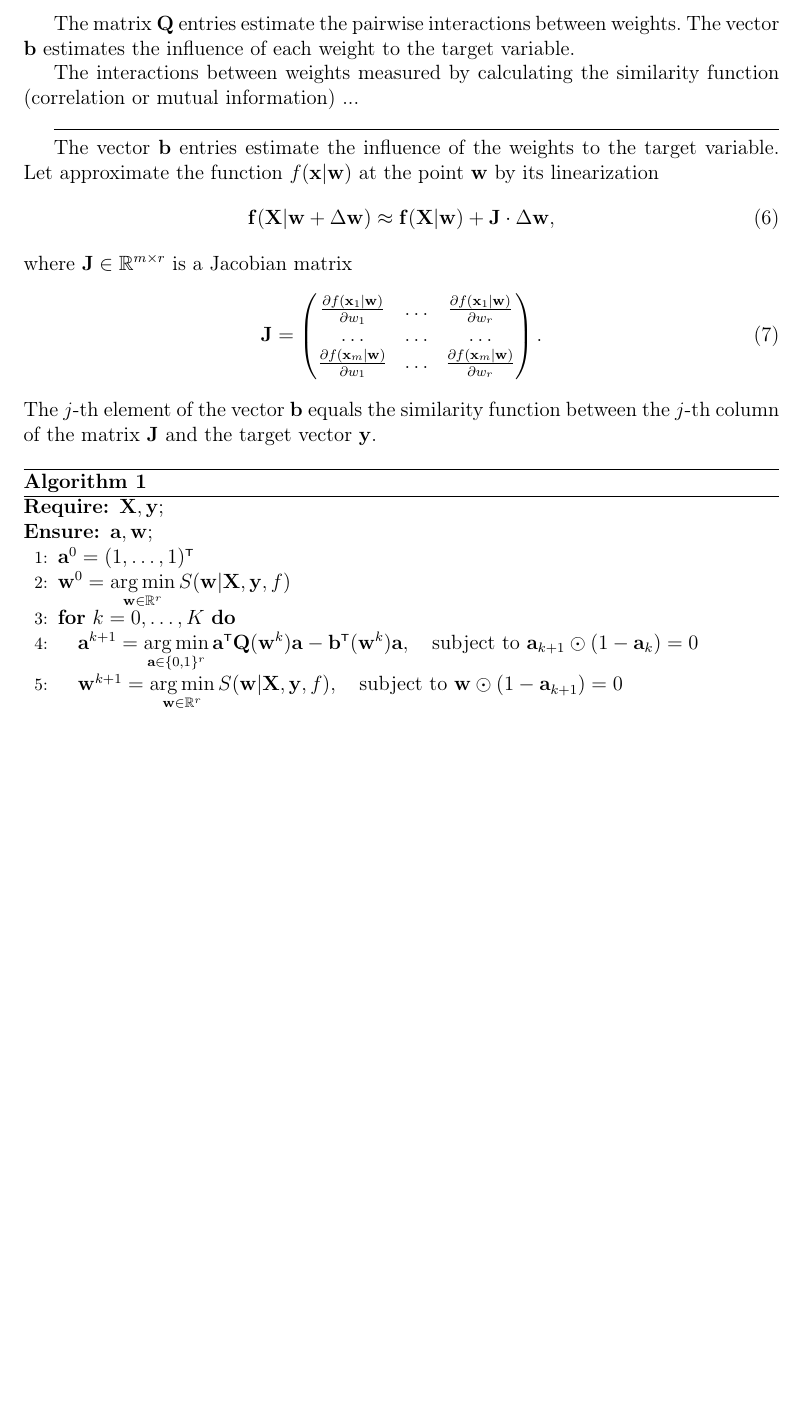
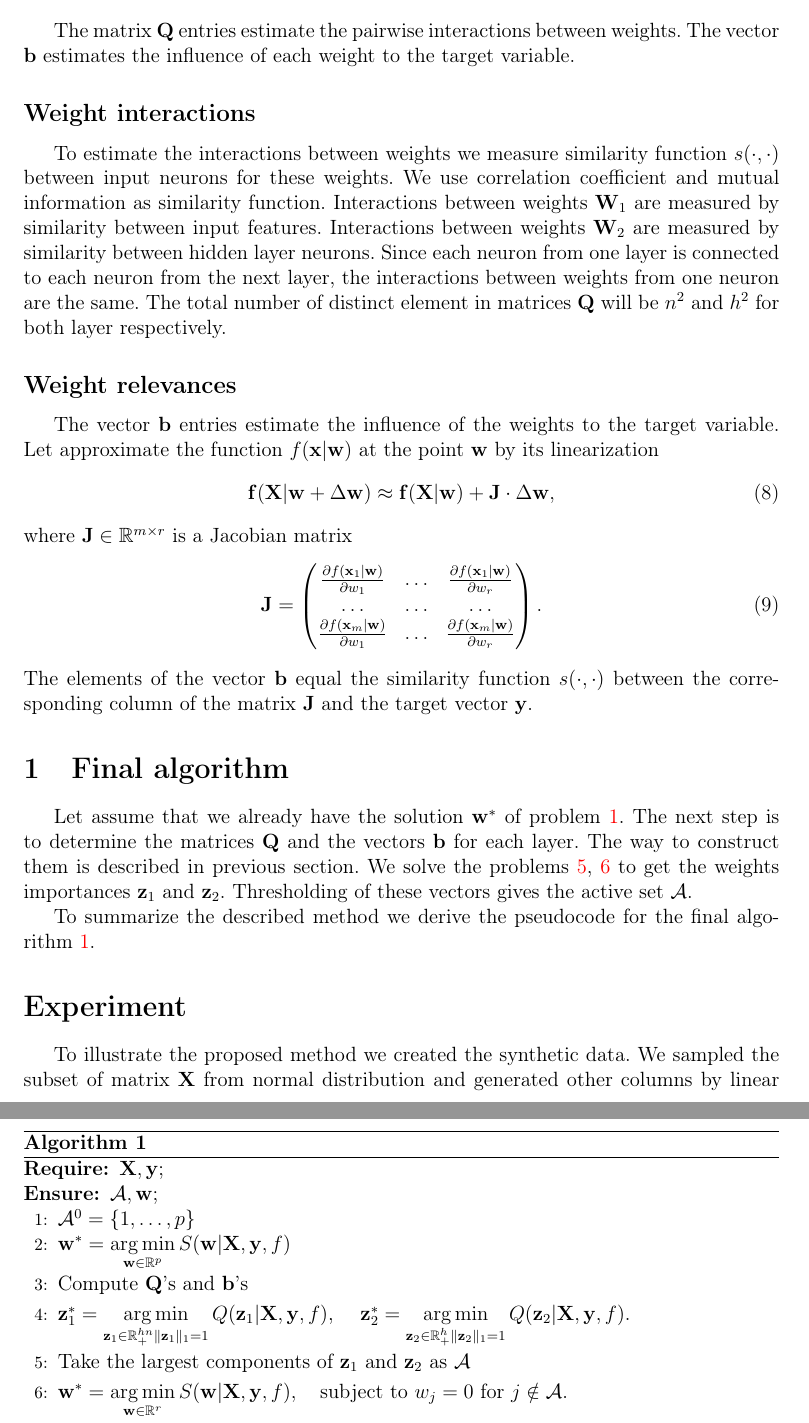
Before and after one commit to Intelligent-Systems-Phystech/2018-Isachenko-QPFSNewton, a LaTeX document (doc/Isachenko2018QP.tex): part of page 3 of 3 before the commit and two parts of pages 3 and 4 of 6 after it, the two joined at a grey line, cut so that both start at the same text, the shorter picture padded with empty space. Compiled offline with pdfLaTeX.

```diff
--- a/doc/Isachenko2018QP.tex
+++ b/doc/Isachenko2018QP.tex
@@ -247,9 +248,15 @@
 
 	The matrix $\bQ$ entries estimate the pairwise interactions between weights. The vector $\bb$ estimates the influence of each weight to the target variable.
 
-	The interactions between weights measured by calculating the similarity function (correlation or mutual information) ...
+	\subsection*{Weight interactions}
+	To estimate the interactions between weights we measure similarity function $s(\cdot, \cdot)$ between input neurons for these weights.
+	We use correlation coefficient and mutual information as similarity function.
+	Interactions between weights $\bW_1$ are measured by similarity between input features.
+	Interactions between weights $\bW_2$ are measured by similarity between hidden layer neurons.
+	Since each neuron from one layer is connected to each neuron from the next layer, the interactions between weights from one neuron are the same.
+	The total number of distinct element in matrices $\bQ$ will be $n^2$ and $h^2$ for both layer respectively.
 
-	\hrulefill
+	\subsection*{Weight relevances}
 
 	The vector $\bb$ entries estimate the influence of the weights to the target variable. Let approximate the function $f(\bx | \bw)$ at the point $\bw$ by its linearization
 	\begin{equation}
@@ -266,20 +273,39 @@
 			\frac{\partial f(\bx_m | \bw)}{\partial w_r}
 		\end{pmatrix}.
 	\end{equation}
-	The $j$-th element of the vector $\bb$ equals the similarity function between the $j$-th column of the matrix $\mathbf{J}$ and the target vector $\by$.
+	The elements of the vector~$\bb$ equal the similarity function~$s(\cdot, \cdot)$ between the corresponding column of the matrix~$\mathbf{J}$ and the target vector~$\by$.
+
+	\section{Final algorithm}
+	Let assume that we already have the solution $\bw^*$ of problem~\ref{eq:error_function}.
+	The next step is to determine the matrices $\bQ$ and the vectors $\bb$ for each layer. The way to construct them is described in previous section.
+	We solve the problems~\ref{eq:soft_quality_criteria1}, \ref{eq:soft_quality_criteria2} to get the weights importances $\bz_1$ and $\bz_2$.
+	Thresholding of these vectors gives the active set $\cA$.
+
+	To summarize the described method we derive the pseudocode for the final algorithm~\ref{pseudocode}.
+
 
 	\begin{algorithm}[h]
 		\caption{}
+		\label{pseudocode}
 		\begin{algorithmic}[1]
 			\REQUIRE $\bX, \by$;
-			\ENSURE $\ba, \bw$;
-			\STATE $\ba^0 = (1, \dots, 1)^{\T}$
-			\STATE $\bw^0 = \argmin_{\bw \in \bbR^r} S(\bw | \bX, \by, f)$
-			\FOR{$k=0,\dots, K$}
-			\STATE $\ba^{k+1} = \argmin_{\ba \in \{0,1\}^r} \ba^{\T} \bQ(\bw^k) \ba - \bb^{\T}(\bw^k) \ba, \quad \text{subject to } \ba_{k+1} \odot (1 - \ba_k) = 0$
-			\STATE $\bw^{k+1} = \argmin_{\bw \in \bbR^r} S(\bw | \bX, \by, f), \quad \text{subject to } \bw \odot (1 - \ba_{k + 1}) = 0$
-			\ENDFOR
+			\ENSURE $\cA, \bw$;
+			\STATE $\cA^0 = \{1, \dots, p\}$
+			\STATE $\bw^* = \argmin_{\bw \in \bbR^p} S(\bw | \bX, \by, f)$
+			\vspace{0.1cm}
+			\STATE Compute $\bQ$'s and $\bb$'s
+			\vspace{0.1cm}
+			\STATE
+			$\bz_1^* = \argmin_{\substack{\bz_1 \in \bbR^{hn}_{+} \| \bz_1 \|_1 = 1}} Q(\bz_1 | \bX, \by, f)$, \quad
+			$\bz_2^* = \argmin_{\substack{ \bz_2 \in \bbR^{h}_{+} \| \bz_2 \|_1 = 1}} Q(\bz_2 | \bX, \by, f)$.
+			\vspace{0.1cm}
+			\STATE Take the largest components of $\bz_1$ and $\bz_2$ as $\cA$
+			\vspace{0.1cm}
+			\STATE $\bw^* = \argmin_{\bw \in \bbR^r} S(\bw | \bX, \by, f), \quad \text{subject to } w_j = 0 \text{ for } j \notin \cA.$
 		\end{algorithmic}
 	\end{algorithm}
 
+	\section*{Experiment}
 
+	To illustrate the proposed method we created the synthetic data.
+	We sampled the subset of matrix $\bX$ from normal distribution and generated other columns by linear combination of sampled ones.
@@ -294 +344,3 @@
+		\label{fig:learning_reduced}
+	\end{figure}
 	\end{document}
```
Also changed, not shown: code/numpy_nn.py (+6 -2 lines), code/figs/corr.eps (added), code/figs/orig_net.eps (added), code/figs/reduced_net.eps (added), doc/Isachenko2018QP.pdf, doc/figs/corr.eps (added), doc/figs/reduced_net.eps (added), doc/Isachenko2018QP.tex (45 more changed lines), 4 other files.
